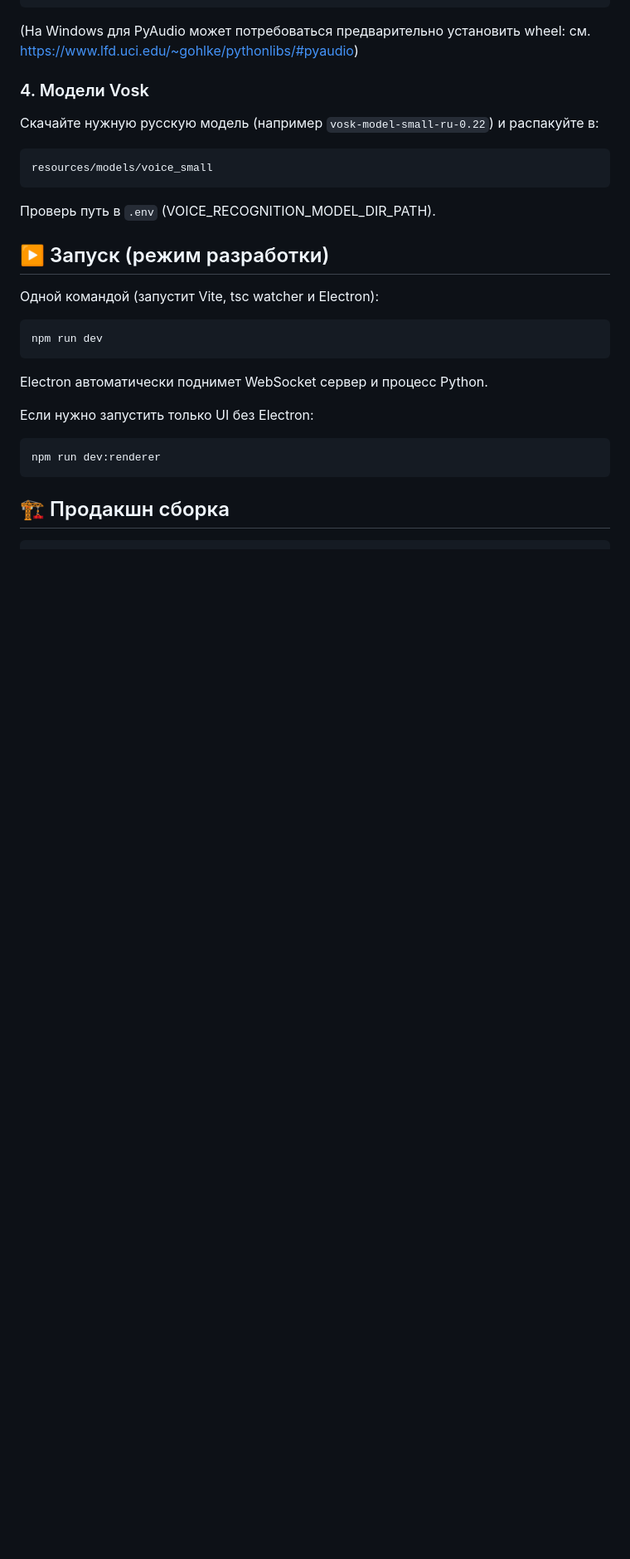
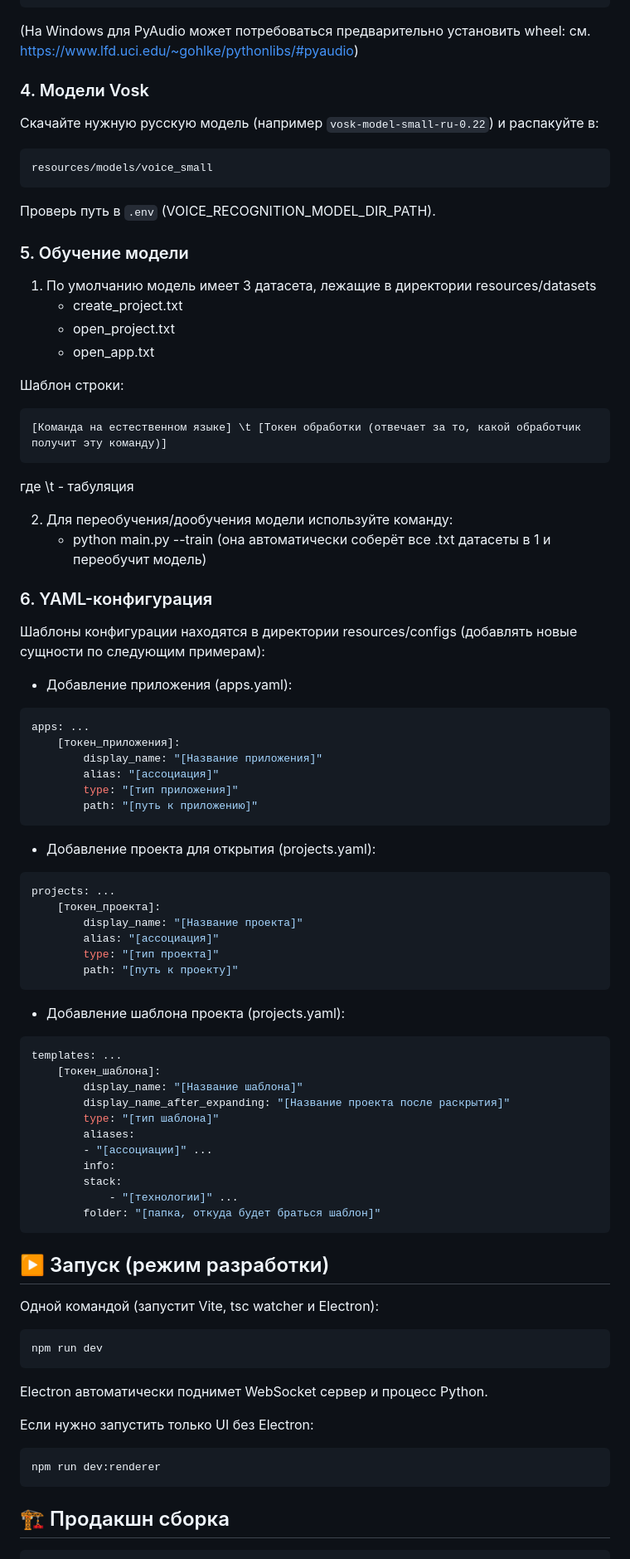
Before and after one commit to KiyotakkkkA/VoiceAssistant, a Markdown page: README.md, the part around the change. Shown at 83% size. GitHub-like rendering; blank space fills up the shorter version.

````diff
--- a/README.md
+++ b/README.md
@@ -112,6 +112,59 @@ resources/models/voice_small
 ```
 Проверь путь в `.env` (VOICE_RECOGNITION_MODEL_DIR_PATH).
 
+### 5. Обучение модели
+1) По умолчанию модель имеет 3 датасета, лежащие в директории resources/datasets
+    - create_project.txt
+    - open_project.txt
+    - open_app.txt
+
+Шаблон строки:
+```plaintext
+[Команда на естественном языке] \t [Токен обработки (отвечает за то, какой обработчик получит эту команду)]
+```
+где \t - табуляция
+
+2) Для переобучения/дообучения модели используйте команду:
+    - python main.py --train (она автоматически соберёт все .txt датасеты в 1 и переобучит модель)
+
+### 6. YAML-конфигурация
+Шаблоны конфигурации находятся в директории resources/configs (добавлять новые сущности по следующим примерам):
+
+- Добавление приложения (apps.yaml):
+```yaml
+apps: ...
+    [токен_приложения]:
+        display_name: "[Название приложения]"
+        alias: "[ассоциация]"
+        type: "[тип приложения]"
+        path: "[путь к приложению]"
+```
+
+- Добавление проекта для открытия (projects.yaml):
+```yaml
+projects: ...
+    [токен_проекта]:
+        display_name: "[Название проекта]"
+        alias: "[ассоциация]"
+        type: "[тип проекта]"
+        path: "[путь к проекту]"
+```
+
+- Добавление шаблона проекта (projects.yaml):
+```yaml
+templates: ...
+    [токен_шаблона]:
+        display_name: "[Название шаблона]"
+        display_name_after_expanding: "[Название проекта после раскрытия]"
+        type: "[тип шаблона]"
+        aliases:
+        - "[ассоциации]" ...
+        info:
+        stack:
+            - "[технологии]" ...
+        folder: "[папка, откуда будет браться шаблон]"
+```
+
 ## ▶️ Запуск (режим разработки)
 Одной командой (запустит Vite, tsc watcher и Electron):
 ```bash
````
